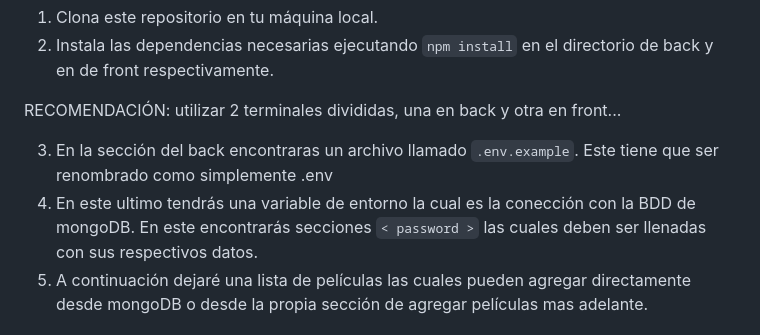
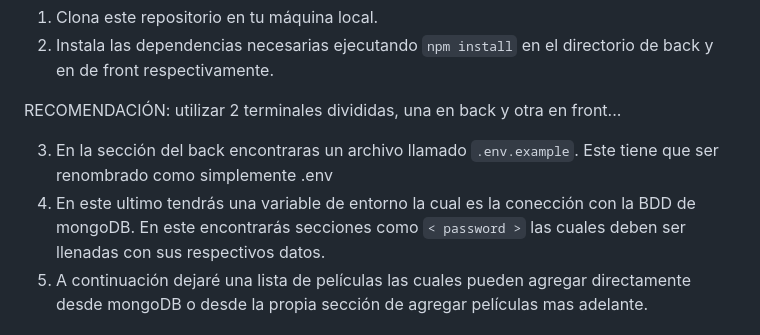
Before and after one commit to PabloRodriguez16/SparrowMovies, a Markdown page: README.md, the part around the change. Drawn GitHub-style.

```diff
--- a/README.md
+++ b/README.md
@@ -31,7 +31,7 @@ Para ejecutar este proyecto localmente, sigue estos pasos:
 RECOMENDACIÓN: utilizar 2 terminales divididas, una en back y otra en front...
 
 3. En la sección del back encontraras un archivo llamado `.env.example`. Este tiene que ser renombrado como simplemente .env
-4. En este ultimo tendrás una variable de entorno la cual es la conección con la BDD de mongoDB. En este encontrarás secciones `< password >` las cuales deben ser
+4. En este ultimo tendrás una variable de entorno la cual es la conección con la BDD de mongoDB. En este encontrarás secciones como `< password >` las cuales deben ser
 llenadas con sus respectivos datos.
 5. A continuación dejaré una lista de películas las cuales pueden agregar directamente desde mongoDB o desde la propia sección de agregar películas mas adelante.
 
```
